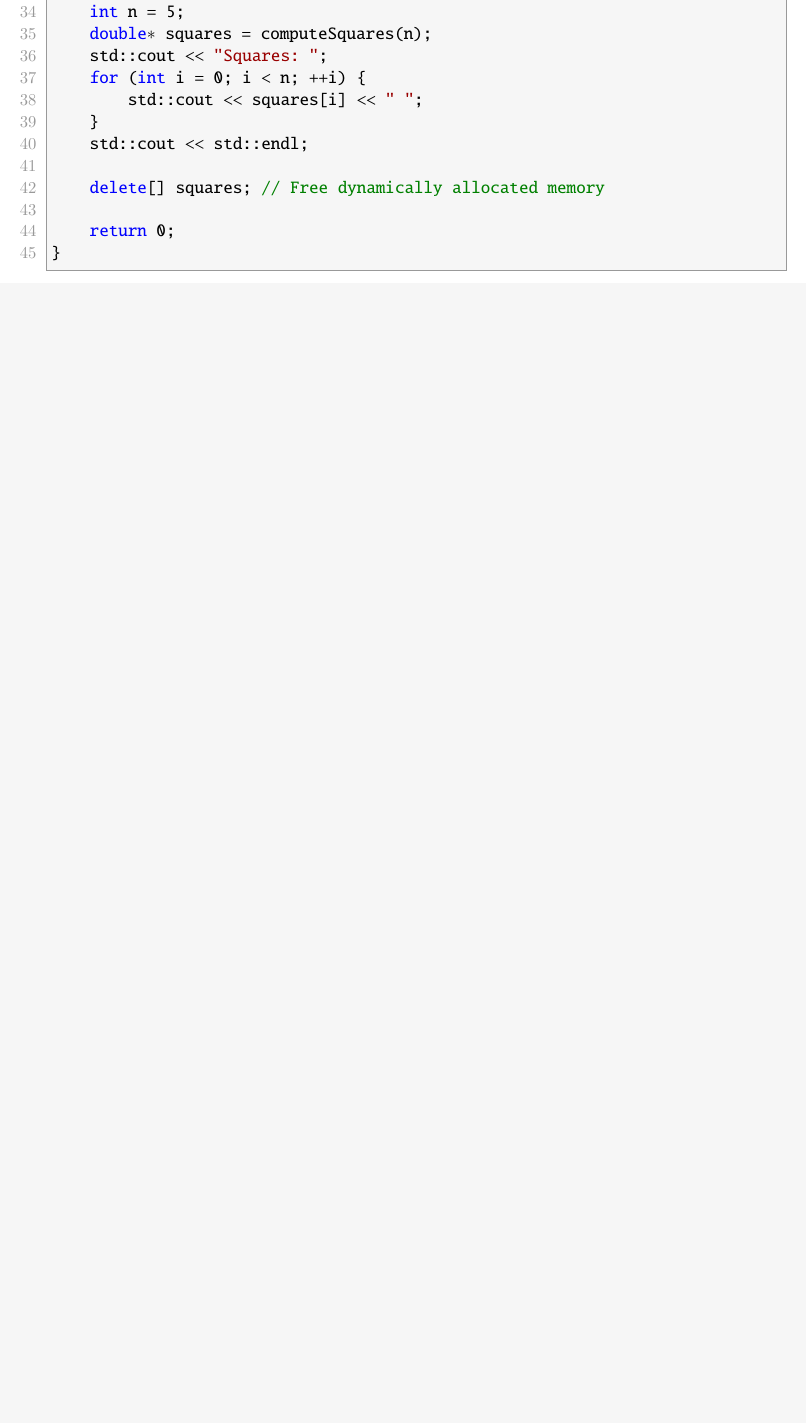
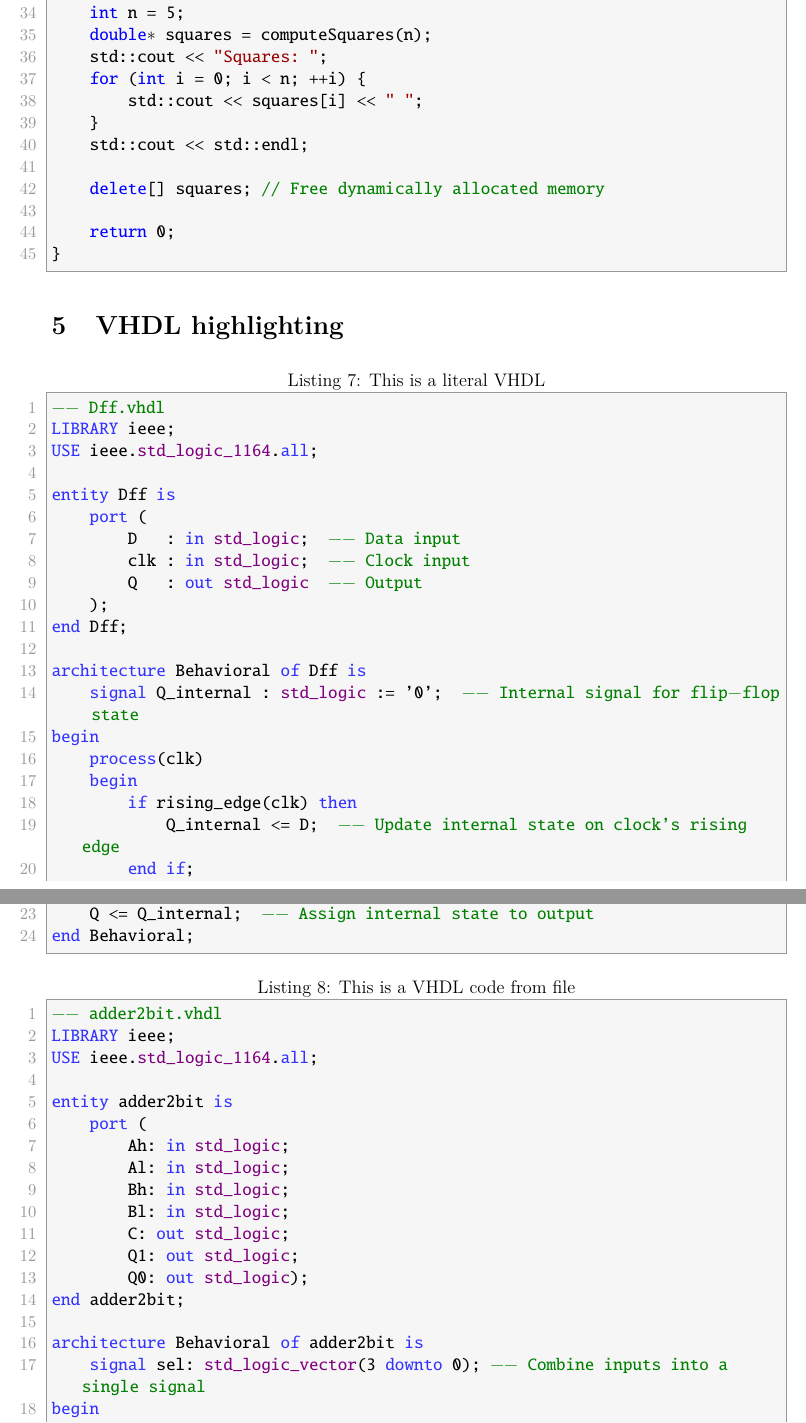
Before and after one commit to Marcobisky/latex-template-for-reports, a LaTeX problem sheet (CodeFormat/example.tex): part of page 6 of 6 before the commit and two parts of pages 6 and 7 of 8 after it, the two joined at a grey line, cut so that both start at the same text, the shorter picture padded with empty space. The pictures show the PDF file CodeFormat/example.pdf that the author committed with the source.

Commit message:
vhdl support

```diff
--- a/CodeFormat/example.tex
+++ b/CodeFormat/example.tex
@@ -103,0 +114 @@
+    language = VHDL,
@@ -103,0 +118 @@
+    emphstyle = {[2]\color{emph2red}},  % Highlighted words in green
@@ -259,5 +282,39 @@ int main() {
 
 \lstinputlisting[caption={This is a C++ code from file}, label={lst:cpp2}, language=c++, style=customcpp]{exampleCpp.cpp} % c++
 
+\section{VHDL highlighting}
+
+% literal vhdl code
+\begin{lstlisting}[caption={This is a literal VHDL}, label={lst:vhdl1}, language=VHDL, style=customvhdl]
+-- Dff.vhdl
+LIBRARY ieee;
+USE ieee.std_logic_1164.all;
+
+entity Dff is
+    port (
+        D   : in std_logic;  -- Data input
+        clk : in std_logic;  -- Clock input
+        Q   : out std_logic  -- Output
+    );
+end Dff;
+
+architecture Behavioral of Dff is
+    signal Q_internal : std_logic := '0';  -- Internal signal for flip-flop state
+begin
+    process(clk)
+    begin
+        if rising_edge(clk) then
+            Q_internal <= D;  -- Update internal state on clock's rising edge
+        end if;
+    end process;
+
+    Q <= Q_internal;  -- Assign internal state to output
+end Behavioral;
+\end{lstlisting}
+
+\lstinputlisting[caption={This is a VHDL code from file}, label={lst:vhdl2}, language=VHDL, style=customvhdl]{exampleVHDL.vhdl} % vhdl
+
+
+
 
 \end{document}
```
Also changed, not shown: CodeFormat/example.pdf, README.md, CodeFormat/example.tex (21 more changed lines), 6 other files.
